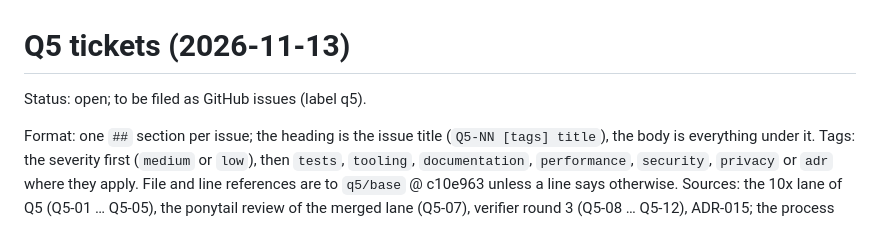
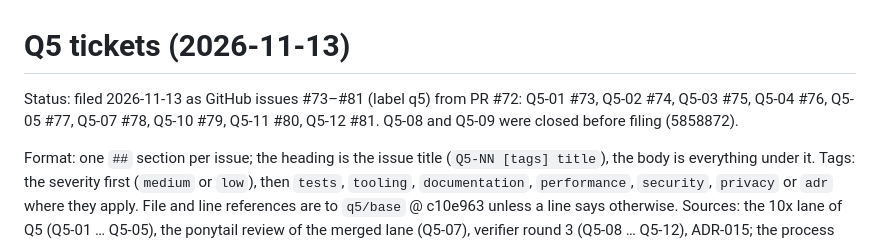
Before and after one commit to nategroks/voxxa, a Markdown page: .10x/reviews/2026-11-13-q5-tickets.md, the part around the change. Drawn GitHub-style.

Commit message:
state: Q5 tickets filed as #73-#81, CI gate proven (run 43469439549)
Co-Authored-By: Claude Opus 5.5 <noreply@anthropic.com>

```diff
--- a/.10x/reviews/2026-11-13-q5-tickets.md
+++ b/.10x/reviews/2026-11-13-q5-tickets.md
@@ -1,6 +1,6 @@
 # Q5 tickets (2026-11-13)
 
-Status: open; to be filed as GitHub issues (label q5).
+Status: filed 2026-11-13 as GitHub issues #73–#81 (label q5) from PR #72: Q5-01 #73, Q5-02 #74, Q5-03 #75, Q5-04 #76, Q5-05 #77, Q5-07 #78, Q5-10 #79, Q5-11 #80, Q5-12 #81. Q5-08 and Q5-09 were closed before filing (5858872).
 
 Format: one `##` section per issue; the heading is the issue title (`Q5-NN [tags] title`), the body is everything under it. Tags: the severity first (`medium` or `low`), then `tests`, `tooling`, `documentation`, `performance`, `security`, `privacy` or `adr` where they apply. File and line references are to `q5/base` @ c10e963 unless a line says otherwise. Sources: the 10x lane of Q5 (Q5-01 … Q5-05), the ponytail review of the merged lane (Q5-07), verifier round 3 (Q5-08 … Q5-12), ADR-015; the process record is `2026-11-13-ponytail-q5.md`. Q5-06 (the 10x lane's eval row had 7 lines left) was dropped: the merged eval is at 469/600.
 
```
Also changed, not shown: .10x/status.md (+3 -3 lines).
